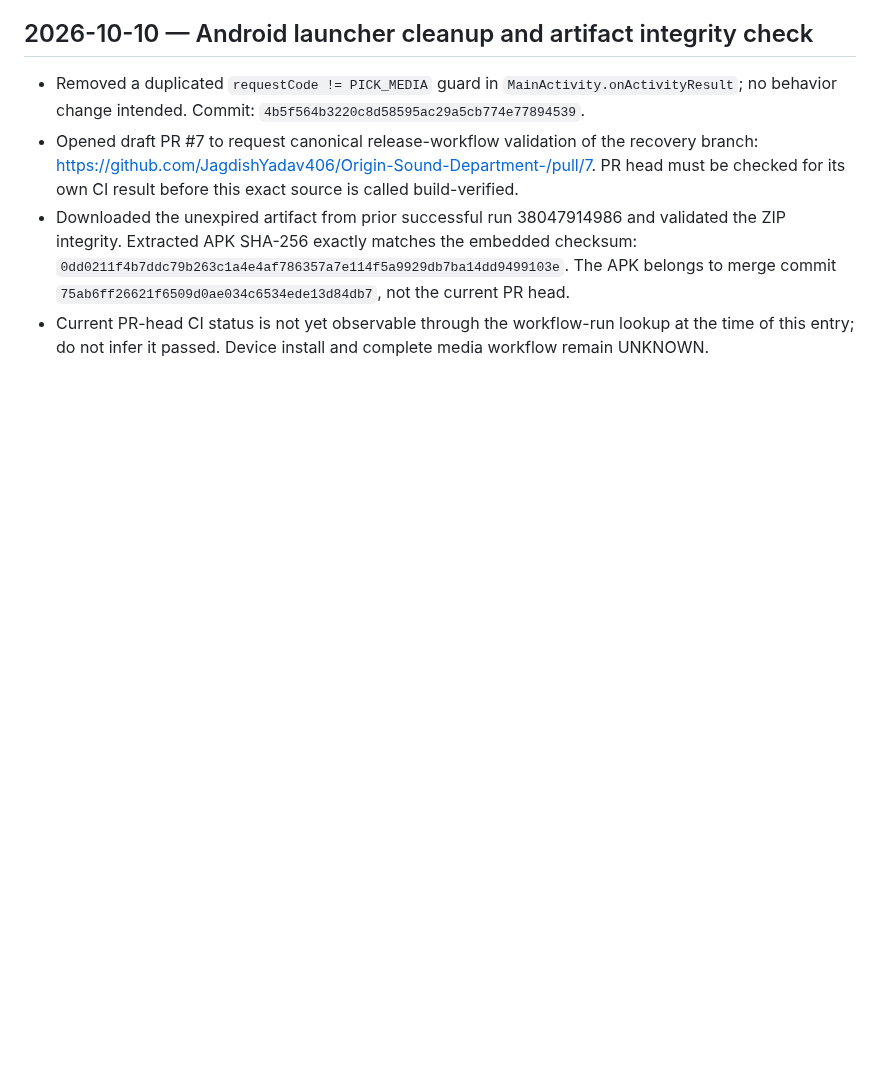
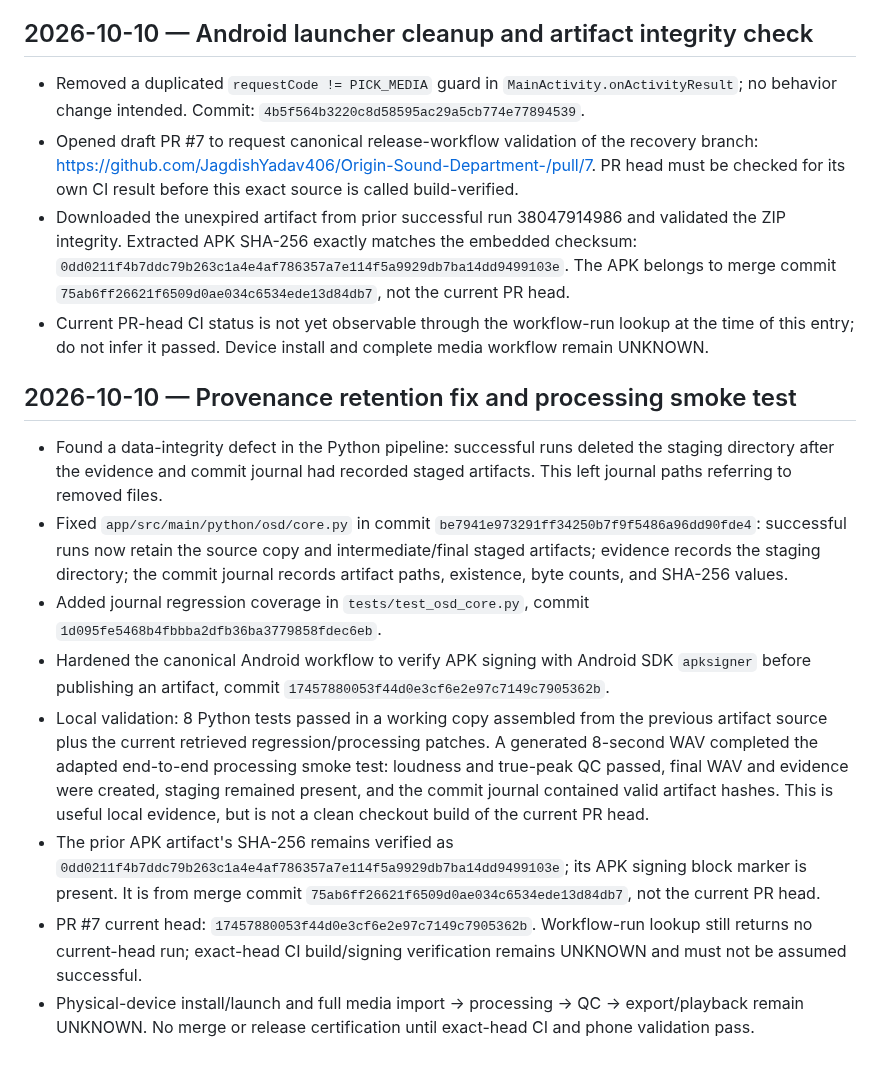
Before and after one commit to JagdishYadav406/Origin-Sound-Department-, a Markdown page: OSD_PROGRESS_LOG.md, the part around the change. GitHub-like rendering; blank space fills up the shorter version.

Commit message:
docs: append OSD provenance fix and smoke test checkpoint

```diff
--- a/OSD_PROGRESS_LOG.md
+++ b/OSD_PROGRESS_LOG.md
@@ -44,3 +44,15 @@ Entries are chronological. Add new entries at the bottom; do not edit or delete
 - Opened draft PR #7 to request canonical release-workflow validation of the recovery branch: https://github.com/JagdishYadav406/Origin-Sound-Department-/pull/7. PR head must be checked for its own CI result before this exact source is called build-verified.
 - Downloaded the unexpired artifact from prior successful run 38047914986 and validated the ZIP integrity. Extracted APK SHA-256 exactly matches the embedded checksum: `0dd0211f4b7ddc79b263c1a4e4af786357a7e114f5a9929db7ba14dd9499103e`. The APK belongs to merge commit `75ab6ff26621f6509d0ae034c6534ede13d84db7`, not the current PR head.
 - Current PR-head CI status is not yet observable through the workflow-run lookup at the time of this entry; do not infer it passed. Device install and complete media workflow remain UNKNOWN.
+
+
+## 2026-10-10 — Provenance retention fix and processing smoke test
+
+- Found a data-integrity defect in the Python pipeline: successful runs deleted the staging directory after the evidence and commit journal had recorded staged artifacts. This left journal paths referring to removed files.
+- Fixed `app/src/main/python/osd/core.py` in commit `be7941e973291ff34250b7f9f5486a96dd90fde4`: successful runs now retain the source copy and intermediate/final staged artifacts; evidence records the staging directory; the commit journal records artifact paths, existence, byte counts, and SHA-256 values.
+- Added journal regression coverage in `tests/test_osd_core.py`, commit `1d095fe5468b4fbbba2dfb36ba3779858fdec6eb`.
+- Hardened the canonical Android workflow to verify APK signing with Android SDK `apksigner` before publishing an artifact, commit `17457880053f44d0e3cf6e2e97c7149c7905362b`.
+- Local validation: 8 Python tests passed in a working copy assembled from the previous artifact source plus the current retrieved regression/processing patches. A generated 8-second WAV completed the adapted end-to-end processing smoke test: loudness and true-peak QC passed, final WAV and evidence were created, staging remained present, and the commit journal contained valid artifact hashes. This is useful local evidence, but is not a clean checkout build of the current PR head.
+- The prior APK artifact's SHA-256 remains verified as `0dd0211f4b7ddc79b263c1a4e4af786357a7e114f5a9929db7ba14dd9499103e`; its APK signing block marker is present. It is from merge commit `75ab6ff26621f6509d0ae034c6534ede13d84db7`, not the current PR head.
+- PR #7 current head: `17457880053f44d0e3cf6e2e97c7149c7905362b`. Workflow-run lookup still returns no current-head run; exact-head CI build/signing verification remains UNKNOWN and must not be assumed successful.
+- Physical-device install/launch and full media import → processing → QC → export/playback remain UNKNOWN. No merge or release certification until exact-head CI and phone validation pass.
```
